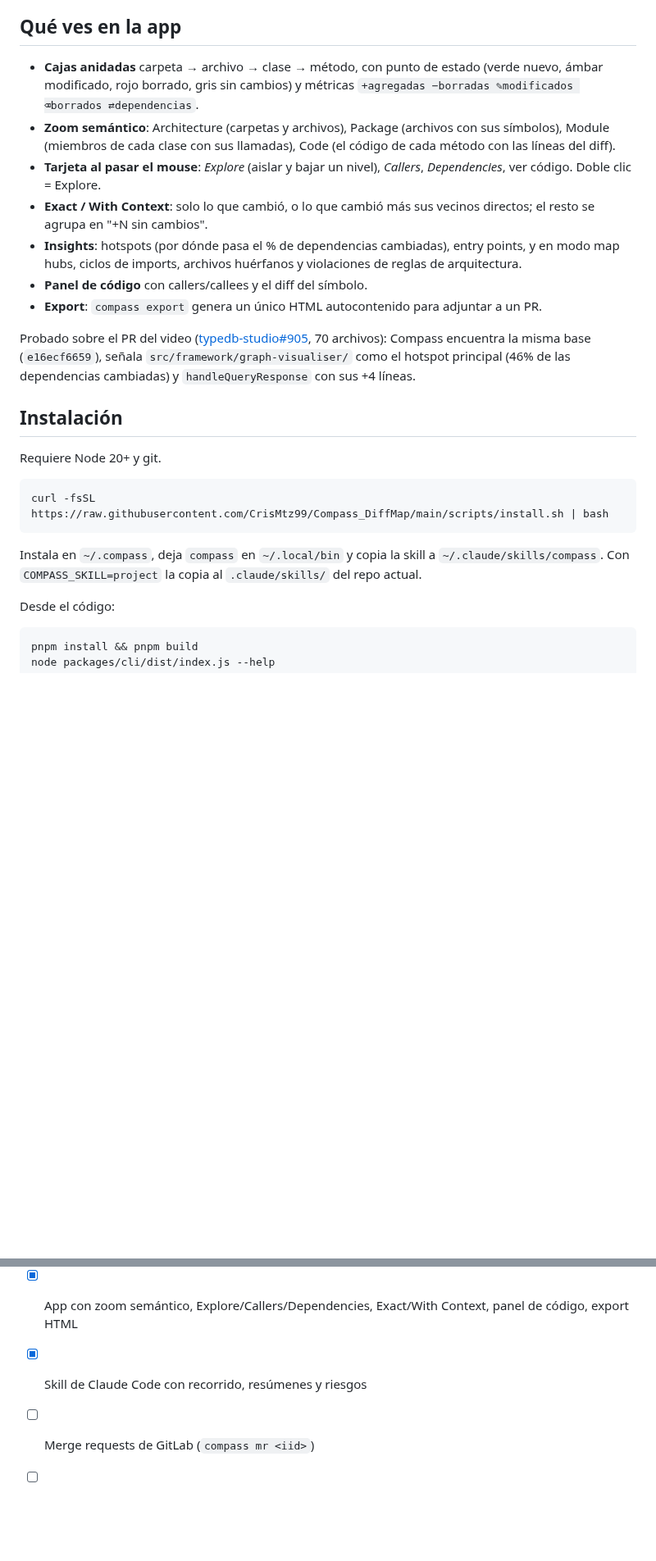
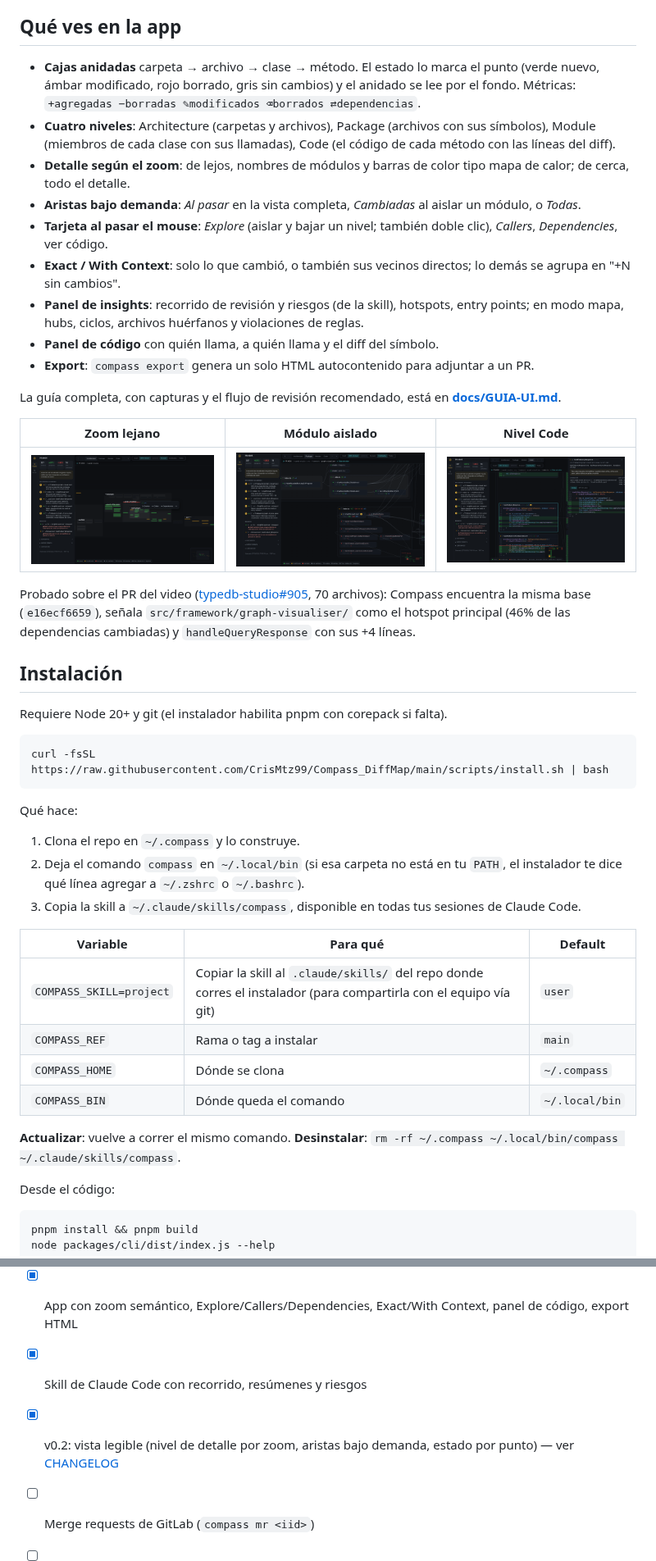
Before and after one commit to CrisMtz99/Compass_DiffMap, a Markdown page: README.md, 2 parts joined by grey strips. Shown at 82% size. GitHub-like rendering; pictures changed too: docs/img/modulo-aislado.png (added), docs/img/nivel-code.png (added), docs/img/zoom-lejano.png (added); blank space fills up the shorter version.

````diff
--- a/README.md
+++ b/README.md
@@ -16,25 +20,46 @@ Inspirado en un reel de graphicule.dev ("AI code diffs are a nightmare"); esta e
 
 ## Qué ves en la app
 
-- **Cajas anidadas** carpeta → archivo → clase → método, con punto de estado (verde nuevo, ámbar modificado, rojo borrado, gris sin cambios) y métricas `+agregadas −borradas ✎modificados ⌫borrados ⇄dependencias`.
-- **Zoom semántico**: Architecture (carpetas y archivos), Package (archivos con sus símbolos), Module (miembros de cada clase con sus llamadas), Code (el código de cada método con las líneas del diff).
-- **Tarjeta al pasar el mouse**: *Explore* (aislar y bajar un nivel), *Callers*, *Dependencies*, ver código. Doble clic = Explore.
-- **Exact / With Context**: solo lo que cambió, o lo que cambió más sus vecinos directos; el resto se agrupa en "+N sin cambios".
-- **Insights**: hotspots (por dónde pasa el % de dependencias cambiadas), entry points, y en modo map hubs, ciclos de imports, archivos huérfanos y violaciones de reglas de arquitectura.
-- **Panel de código** con callers/callees y el diff del símbolo.
-- **Export**: `compass export` genera un único HTML autocontenido para adjuntar a un PR.
+- **Cajas anidadas** carpeta → archivo → clase → método. El estado lo marca el punto (verde nuevo, ámbar modificado, rojo borrado, gris sin cambios) y el anidado se lee por el fondo. Métricas: `+agregadas −borradas ✎modificados ⌫borrados ⇄dependencias`.
+- **Cuatro niveles**: Architecture (carpetas y archivos), Package (archivos con sus símbolos), Module (miembros de cada clase con sus llamadas), Code (el código de cada método con las líneas del diff).
+- **Detalle según el zoom**: de lejos, nombres de módulos y barras de color tipo mapa de calor; de cerca, todo el detalle.
+- **Aristas bajo demanda**: *Al pasar* en la vista completa, *Cambiadas* al aislar un módulo, o *Todas*.
+- **Tarjeta al pasar el mouse**: *Explore* (aislar y bajar un nivel; también doble clic), *Callers*, *Dependencies*, ver código.
+- **Exact / With Context**: solo lo que cambió, o también sus vecinos directos; lo demás se agrupa en "+N sin cambios".
+- **Panel de insights**: recorrido de revisión y riesgos (de la skill), hotspots, entry points; en modo mapa, hubs, ciclos, archivos huérfanos y violaciones de reglas.
+- **Panel de código** con quién llama, a quién llama y el diff del símbolo.
+- **Export**: `compass export` genera un solo HTML autocontenido para adjuntar a un PR.
+
+La guía completa, con capturas y el flujo de revisión recomendado, está en [**docs/GUIA-UI.md**](docs/GUIA-UI.md).
+
+| Zoom lejano | Módulo aislado | Nivel Code |
+| --- | --- | --- |
+| ![](docs/img/zoom-lejano.png) | ![](docs/img/modulo-aislado.png) | ![](docs/img/nivel-code.png) |
 
 Probado sobre el PR del video ([typedb-studio#905](https://github.com/typedb/typedb-studio/pull/905), 70 archivos): Compass encuentra la misma base (`e16ecf6659`), señala `src/framework/graph-visualiser/` como el hotspot principal (46% de las dependencias cambiadas) y `handleQueryResponse` con sus +4 líneas.
 
 ## Instalación
 
-Requiere Node 20+ y git.
+Requiere Node 20+ y git (el instalador habilita pnpm con corepack si falta).
 
 ```bash
 curl -fsSL https://raw.githubusercontent.com/CrisMtz99/Compass_DiffMap/main/scripts/install.sh | bash
 ```
 
-Instala en `~/.compass`, deja `compass` en `~/.local/bin` y copia la skill a `~/.claude/skills/compass`. Con `COMPASS_SKILL=project` la copia al `.claude/skills/` del repo actual.
+Qué hace:
+
+1. Clona el repo en `~/.compass` y lo construye.
+2. Deja el comando `compass` en `~/.local/bin` (si esa carpeta no está en tu `PATH`, el instalador te dice qué línea agregar a `~/.zshrc` o `~/.bashrc`).
+3. Copia la skill a `~/.claude/skills/compass`, disponible en todas tus sesiones de Claude Code.
+
+| Variable | Para qué | Default |
+| --- | --- | --- |
+| `COMPASS_SKILL=project` | Copiar la skill al `.claude/skills/` del repo donde corres el instalador (para compartirla con el equipo vía git) | `user` |
+| `COMPASS_REF` | Rama o tag a instalar | `main` |
+| `COMPASS_HOME` | Dónde se clona | `~/.compass` |
+| `COMPASS_BIN` | Dónde queda el comando | `~/.local/bin` |
+
+**Actualizar**: vuelve a correr el mismo comando. **Desinstalar**: `rm -rf ~/.compass ~/.local/bin/compass ~/.claude/skills/compass`.
 
 Desde el código:
 
@@ -108,6 +144,7 @@ pnpm dev:web        # UI con recarga; corre `compass serve` en otra terminal (pr
 - [x] Motor multi-lenguaje (TS/JS, Python, Java), modos map/diff/pr, insights, reglas de arquitectura
 - [x] App con zoom semántico, Explore/Callers/Dependencies, Exact/With Context, panel de código, export HTML
 - [x] Skill de Claude Code con recorrido, resúmenes y riesgos
+- [x] v0.2: vista legible (nivel de detalle por zoom, aristas bajo demanda, estado por punto) — ver [CHANGELOG](CHANGELOG.md)
 - [ ] Merge requests de GitLab (`compass mr <iid>`)
 - [ ] Más lenguajes (Go, C#, Kotlin, PHP…)
 - [ ] Comentarios sobre nodos sincronizados con el PR/MR
````
Also changed, not shown: other parts of README.md (+15 -0 lines), CHANGELOG.md (added, +22 -0 lines), docs/ARCHITECTURE.md (+9 -8 lines), docs/GUIA-UI.md (added, +109 -0 lines), docs/img/antes-v0.1.png (added), docs/img/modo-mapa.png (added), docs/img/vista-general.png (added), 5 other files.
